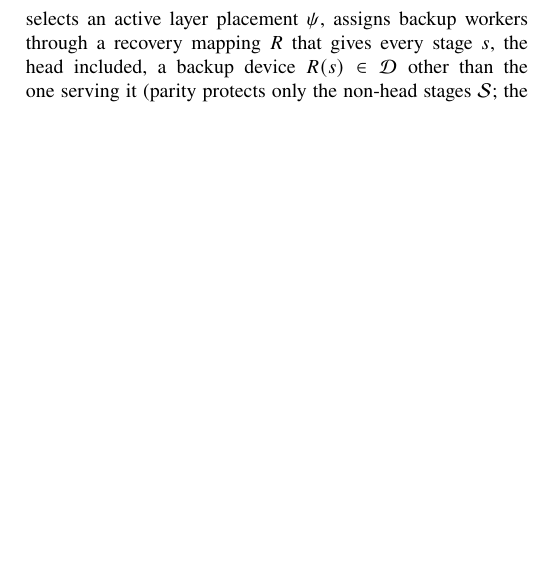
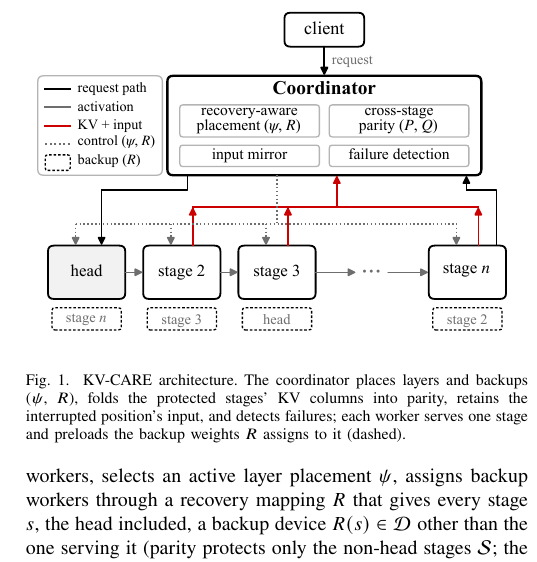
Before and after one commit to hjkim24/RADP, a LaTeX paper (paper/main.tex, which reads paper/sections/design.tex): part of one column of page 3 of 10, cut at the place of the change, the shorter picture padded with empty space. Compiled offline with pdfLaTeX.

Commit message:
feat(paper): architecture figure in Section III-A, referenced from the setup
Co-Authored-By: Claude Fable 5.1 <noreply@anthropic.com>

```diff
--- a/paper/sections/design.tex
+++ b/paper/sections/design.tex
@@ -2,4 +2,10 @@
 
 \subsection{System Overview and Architecture}\label{sec:design:overview}
 
-\sys{} consists of one coordinator and a set of heterogeneous edge workers.
+\begin{figure}[t]
+  \centering
+  \includegraphics[width=\linewidth]{paper/fig_architecture.pdf}
+  \caption{\sys{} architecture.  The coordinator places layers and backups
+  ($\psi$, $R$), folds the protected stages' KV columns into parity, retains
+  the interrupted position's input, and detects failures; each worker serves
+  one stage and preloads the backup weights $R$ assigns to it (dashed).}
```
Also changed, not shown: PHASES.md (+1 -0 lines), paper/sections/evaluation.tex (+2 -1 lines), paper/sections/design.tex (5 more changed lines).
